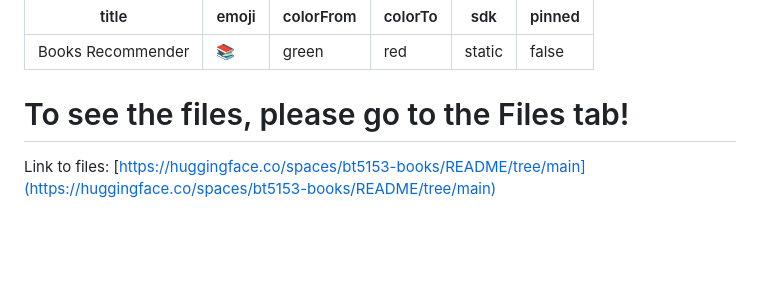
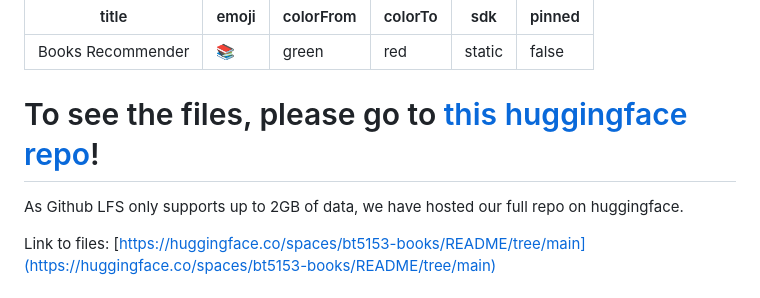
Before and after one commit to lyncsghrk/BT5153-Books, a Markdown page: README.md, the part around the change. Rendered like a GitHub page; blank space fills up the shorter version.

```diff
--- a/README.md
+++ b/README.md
@@ -7,7 +7,9 @@ sdk: static
 pinned: false
 ---
 
-# To see the files, please go to the Files tab!
+# To see the files, please go to [this huggingface repo](https://huggingface.co/spaces/bt5153-books/README/tree/main)!
+As Github LFS only supports up to 2GB of data, we have hosted our full repo on huggingface.
+
 Link to files: [https://huggingface.co/spaces/bt5153-books/README/tree/main](https://huggingface.co/spaces/bt5153-books/README/tree/main)
 
 # Books Recommendation Project (BT5153)
```
